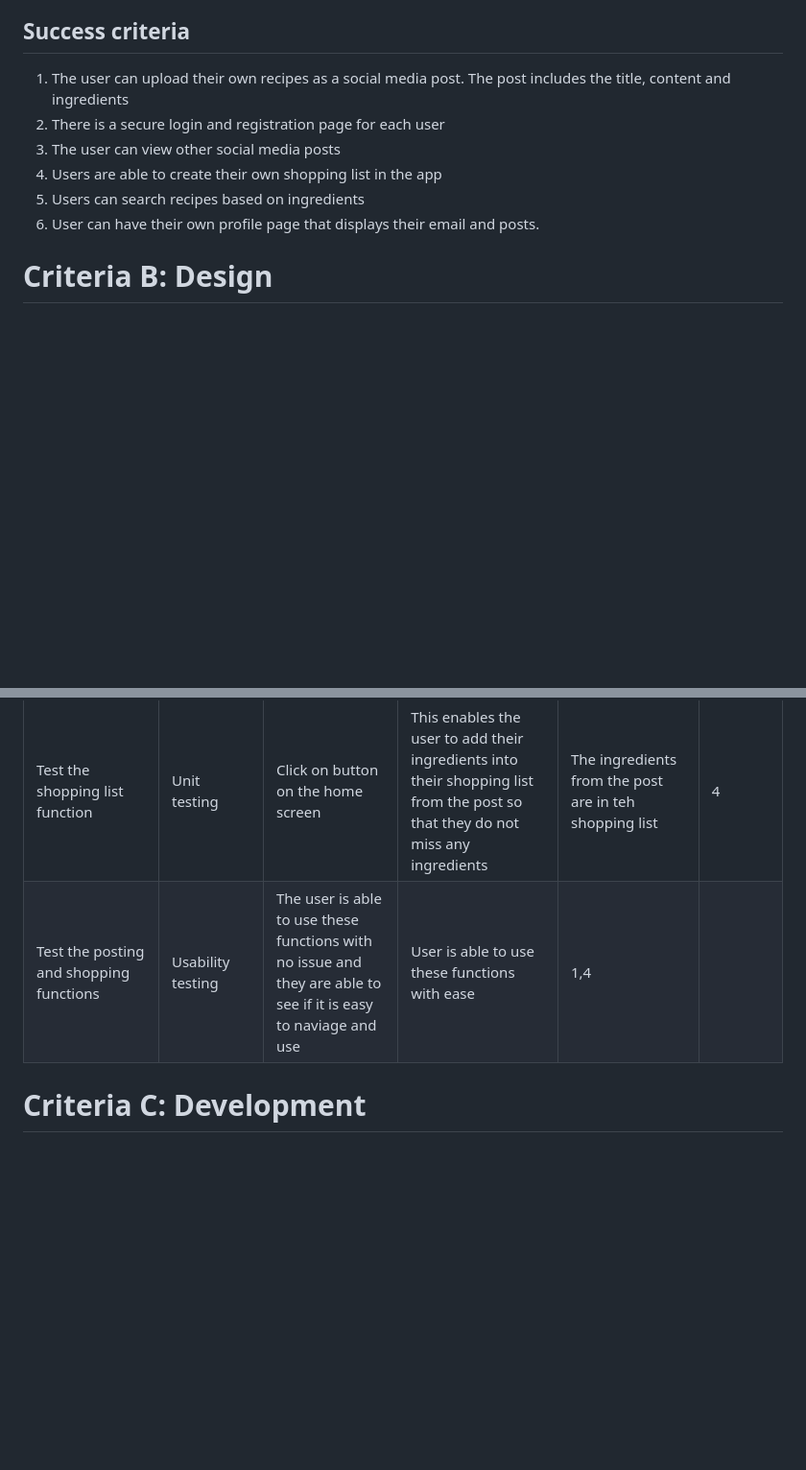
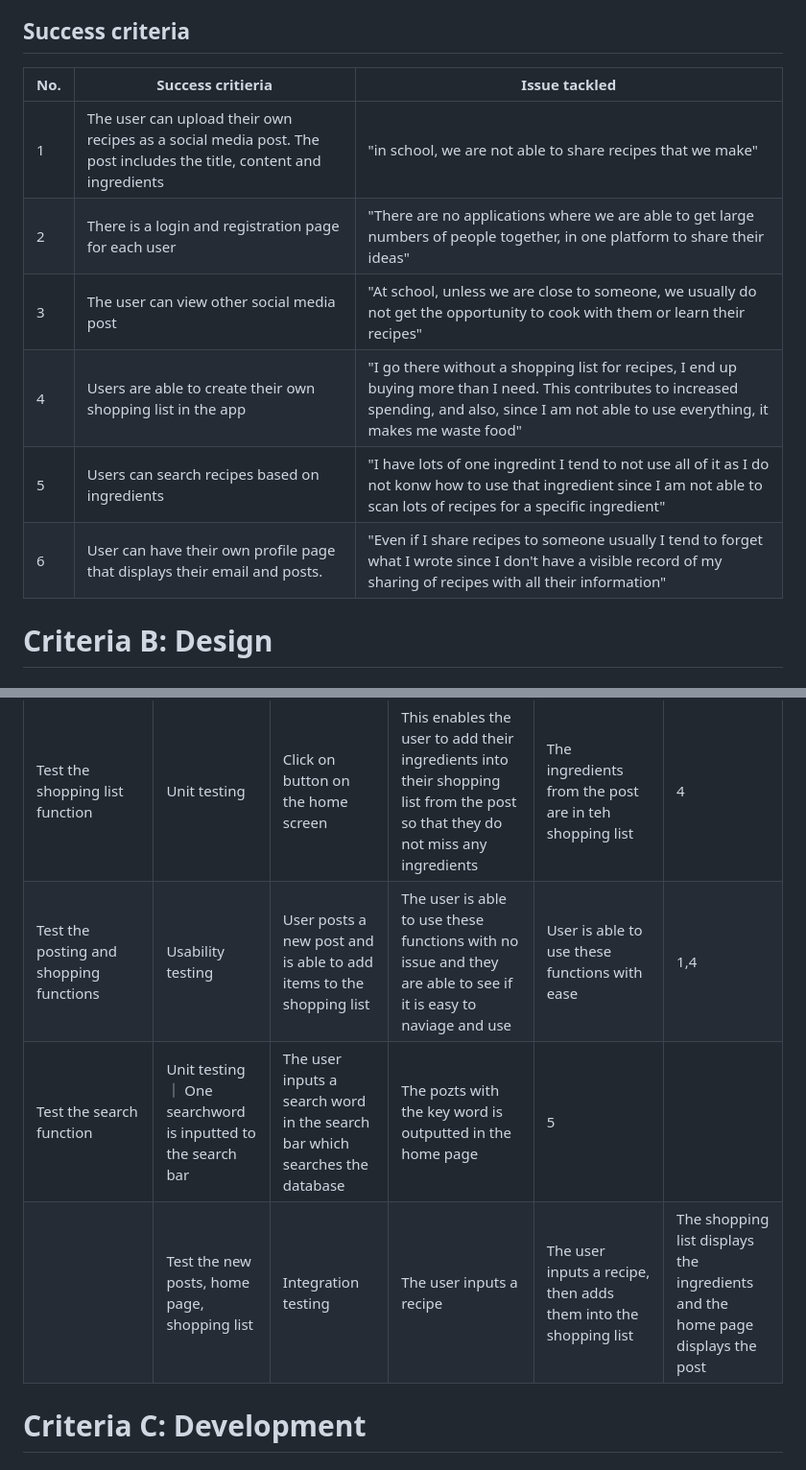
Before and after one commit to KaiFig/Unit_4, a Markdown page: Project/read_me.md, 2 parts joined by grey strips. Shown: that part at 96% size. Rendered like a GitHub page; blank space fills up the shorter version.

```diff
--- a/Project/read_me.md
+++ b/Project/read_me.md
@@ -27,12 +27,14 @@ I will design and make a web based social media site for a client who is a high
 
 
 ## Success criteria
-1. The user can upload their own recipes as a social media post. The post includes the title, content and ingredients
-2. There is a secure login and registration page for each user
-3. The user can view other social media posts
-4. Users are able to create their own shopping list in the app
-5. Users can search recipes based on ingredients
-6. User can have their own profile page that displays their email and posts.
+| No. | Success critieria	         | Issue tackled       |
+|----------------------------|---------------------------------|----------------|
+| 1 | The user can upload their own recipes as a social media post. The post includes the title, content and ingredients  | "in school, we are not able to share recipes that we make"  |
+| 2 | There is a login and registration page for each user | "There are no applications where we are able to get large numbers of people together, in one platform to share their ideas"  |
+| 3 | The user can view other social media post  | "At school, unless we are close to someone, we usually do not get the opportunity to cook with them or learn their recipes"  |
+| 4 | Users are able to create their own shopping list in the app  | "I go there without a shopping list for recipes, I end up buying more than I need. This contributes to increased spending, and also, since I am not able to use everything, it makes me waste food" |
+| 5 | Users can search recipes based on ingredients  | "I have lots of one ingredint I tend to not use all of it as I do not konw how to use that ingredient since I am not able to scan lots of recipes for a specific ingredient"  |
+| 6 | User can have their own profile page that displays their email and posts. | "Even if I share recipes to someone usually I tend to forget what I wrote since I don't have a visible record of my sharing of recipes with all their information" |
 
 
 # Criteria B: Design
@@ -118,7 +120,10 @@ I will design and make a web based social media site for a client who is a high
 |Test the login   | Unit testing  | Username and password   | The user is able to login to the application and the home screen is displayed when they enter. An error message appears if the password or the username is not correct  | The user logs in if the username and password is correct and the home screen is displayed with a cookie being created as well   |2, 3 |
 |Test the login, registeration, home screen, new posts and profile page  | Integration testing   | Username, password, title, content, ingredients   | The user is able to signup and then login, letting them go to the home screen where they are able to view everyone's posts and then they are able upload new posts | They are able to signup and login and create a new post that is displayed in the home screen and profile page  | 1, 2, 3, 6
 |Test the shopping list function	|Unit testing 	| Click on button on the home screen	| This enables the user to add their ingredients into their shopping list from the post so that they do not miss any ingredients  | The ingredients from the post are in teh shopping list 	| 4  |
-| Test the posting and shopping functions 	| Usability testing	| The user is able to use these functions with no issue and they are able to see if it is easy to naviage and use 	| User is able to use these functions with ease 	| 1,4 |
+| Test the posting and shopping functions 	| Usability testing	|User posts a new post and is able to add items to the shopping list 	|  The user is able to use these functions with no issue and they are able to see if it is easy to naviage and use 	| User is able to use these functions with ease 	| 1,4 |
+| Test the search function  | Unit testing  ｜ One searchword is inputted to the search bar 	| The user inputs a search word in the search bar which searches the database   | The pozts with the key word is outputted in the home page |  5 |
+	| Test the new posts, home page, shopping list 	| Integration testing 	| The user inputs a recipe 	| The user inputs a recipe, then adds them into the shopping list 	| The shopping list displays the ingredients and the home page displays the post  | 1,3, 4  |
+
 
 # Criteria C: Development
 ## Existing Tools
```
Also changed, not shown: other parts of Project/read_me.md (+1 -1 lines).
